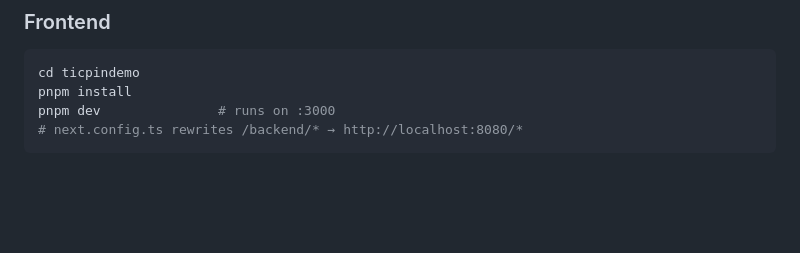
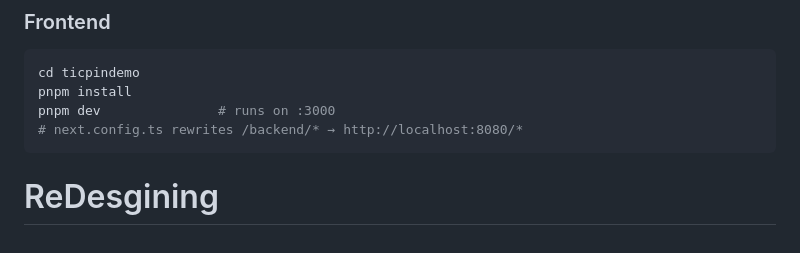
Before and after one commit to Ramjirv32/ReDesgining, a Markdown page: README.md, the part around the change. Drawn GitHub-style; blank space fills up the shorter version.

````diff
--- a/README.md
+++ b/README.md
@@ -443,3 +443,4 @@ pnpm install
 pnpm dev               # runs on :3000
 # next.config.ts rewrites /backend/* → http://localhost:8080/*
 ```
+# ReDesgining
````
